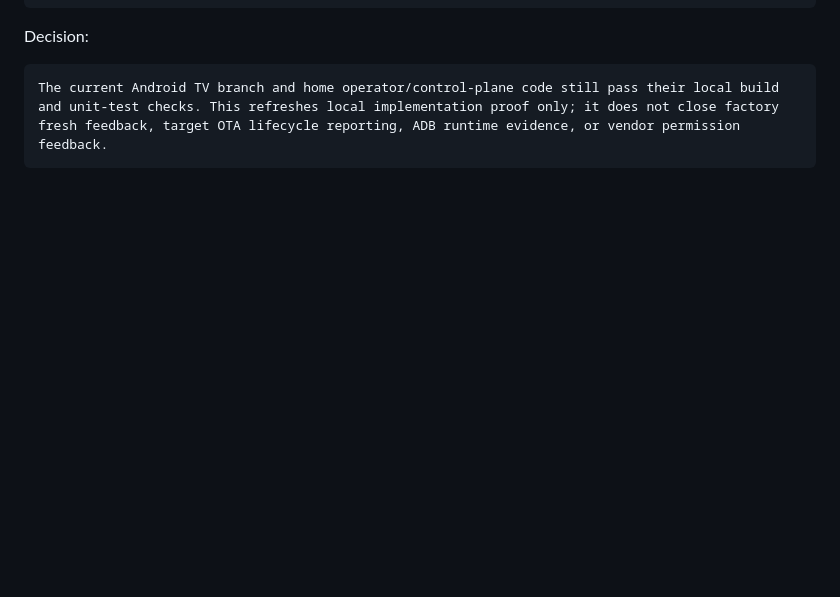
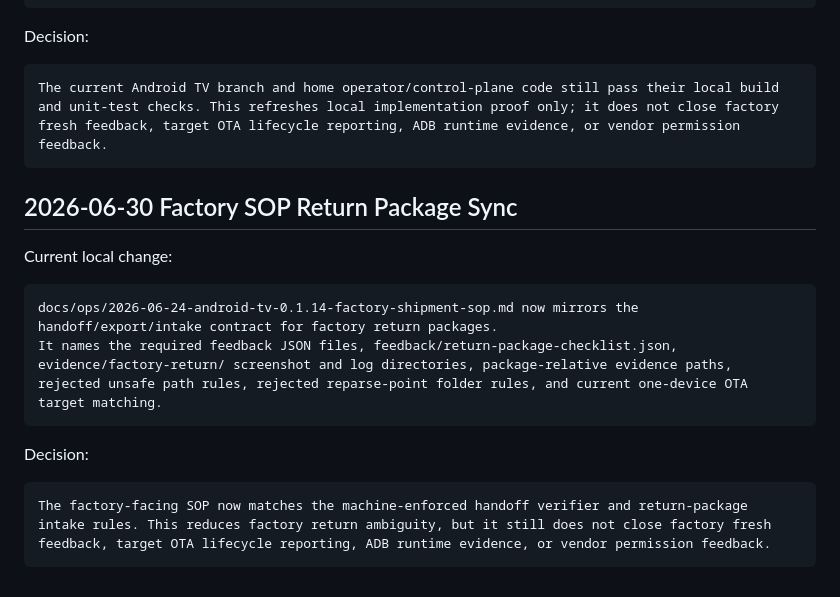
Before and after one commit to souleyez/openclaw-android-tv, a Markdown page: docs/testing/2026-06-30-android-tv-production-readiness.md, the part around the change. Rendered like a GitHub page; blank space fills up the shorter version.

````diff
--- a/docs/testing/2026-06-30-android-tv-production-readiness.md
+++ b/docs/testing/2026-06-30-android-tv-production-readiness.md
@@ -764,3 +764,18 @@ Decision:
 ```text
 The current Android TV branch and home operator/control-plane code still pass their local build and unit-test checks. This refreshes local implementation proof only; it does not close factory fresh feedback, target OTA lifecycle reporting, ADB runtime evidence, or vendor permission feedback.
 ```
+
+## 2026-06-30 Factory SOP Return Package Sync
+
+Current local change:
+
+```text
+docs/ops/2026-06-24-android-tv-0.1.14-factory-shipment-sop.md now mirrors the handoff/export/intake contract for factory return packages.
+It names the required feedback JSON files, feedback/return-package-checklist.json, evidence/factory-return/ screenshot and log directories, package-relative evidence paths, rejected unsafe path rules, rejected reparse-point folder rules, and current one-device OTA target matching.
+```
+
+Decision:
+
+```text
+The factory-facing SOP now matches the machine-enforced handoff verifier and return-package intake rules. This reduces factory return ambiguity, but it still does not close factory fresh feedback, target OTA lifecycle reporting, ADB runtime evidence, or vendor permission feedback.
+```
````
Also changed, not shown: docs/ops/2026-06-24-android-tv-0.1.14-factory-shipment-sop.md (+16 -0 lines).
